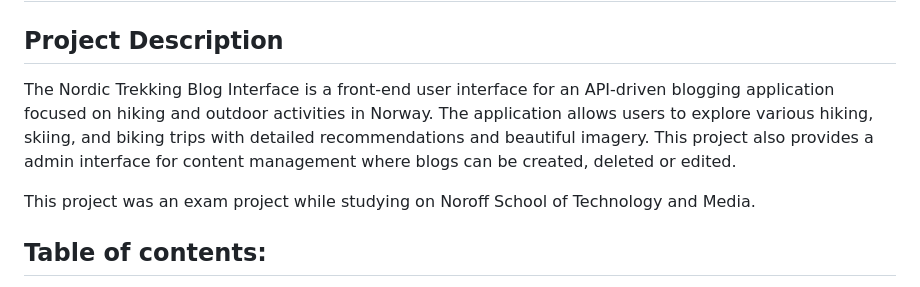
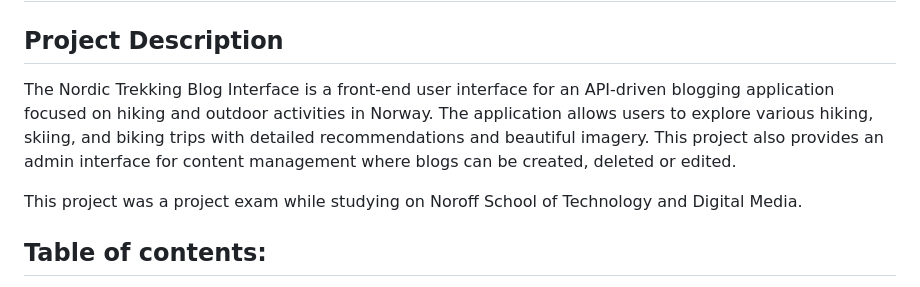
Before and after one commit to IngridOrnum/project-exam-1-blog, a Markdown page: README.md, the part around the change. Rendered like a GitHub page.

```diff
--- a/README.md
+++ b/README.md
@@ -1,9 +1,9 @@
 # Nordic Trekking Blog - Exam Project 1
 
 ## Project Description
-The Nordic Trekking Blog Interface is a front-end user interface for an API-driven blogging application focused on hiking and outdoor activities in Norway. The application allows users to explore various hiking, skiing, and biking trips with detailed recommendations and beautiful imagery. This project also provides a admin interface for content management where blogs can be created, deleted or edited.
+The Nordic Trekking Blog Interface is a front-end user interface for an API-driven blogging application focused on hiking and outdoor activities in Norway. The application allows users to explore various hiking, skiing, and biking trips with detailed recommendations and beautiful imagery. This project also provides an admin interface for content management where blogs can be created, deleted or edited.
 
-This project was an exam project while studying on Noroff School of Technology and Media.
+This project was a project exam while studying on Noroff School of Technology and Digital Media.
 
 ## Table of contents:
 - [User Features](#user-features)
```
